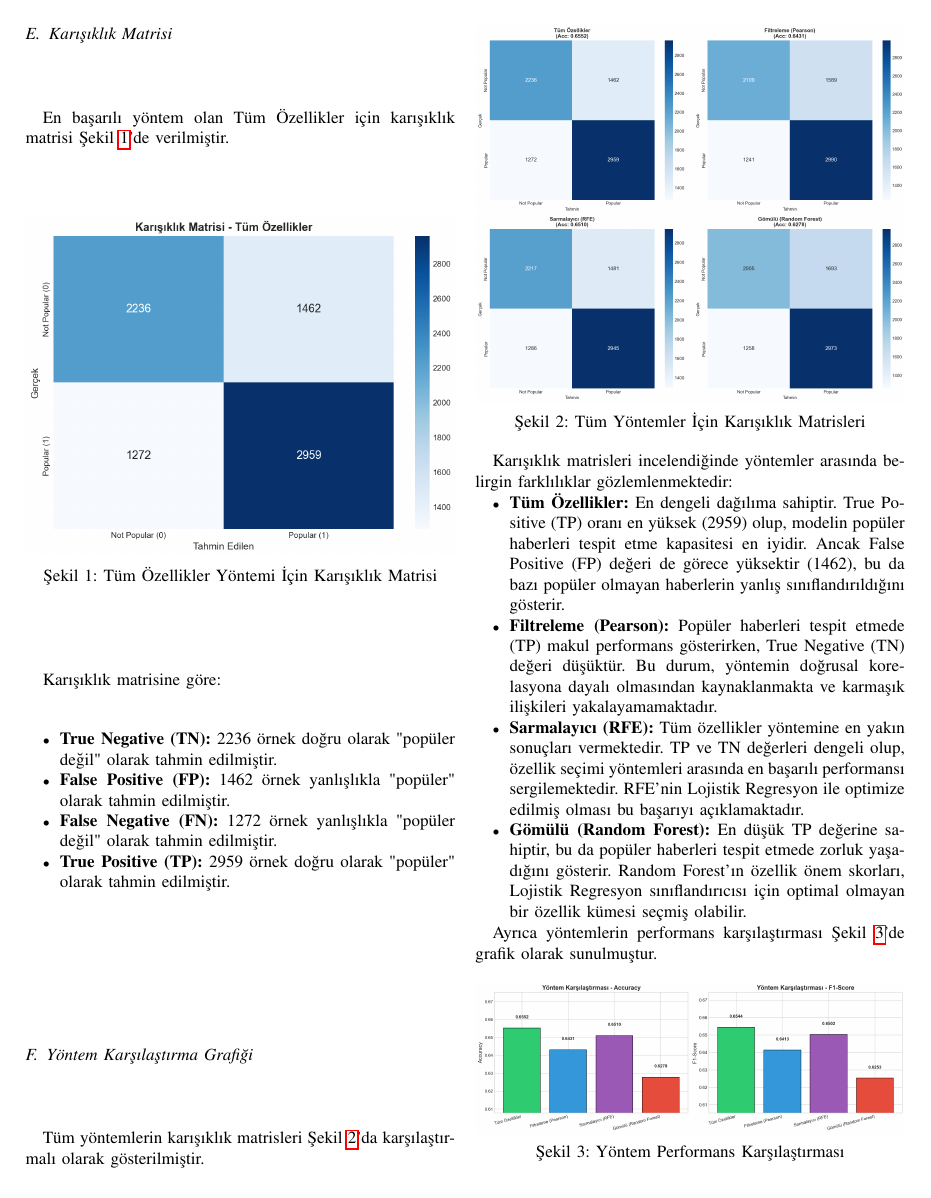
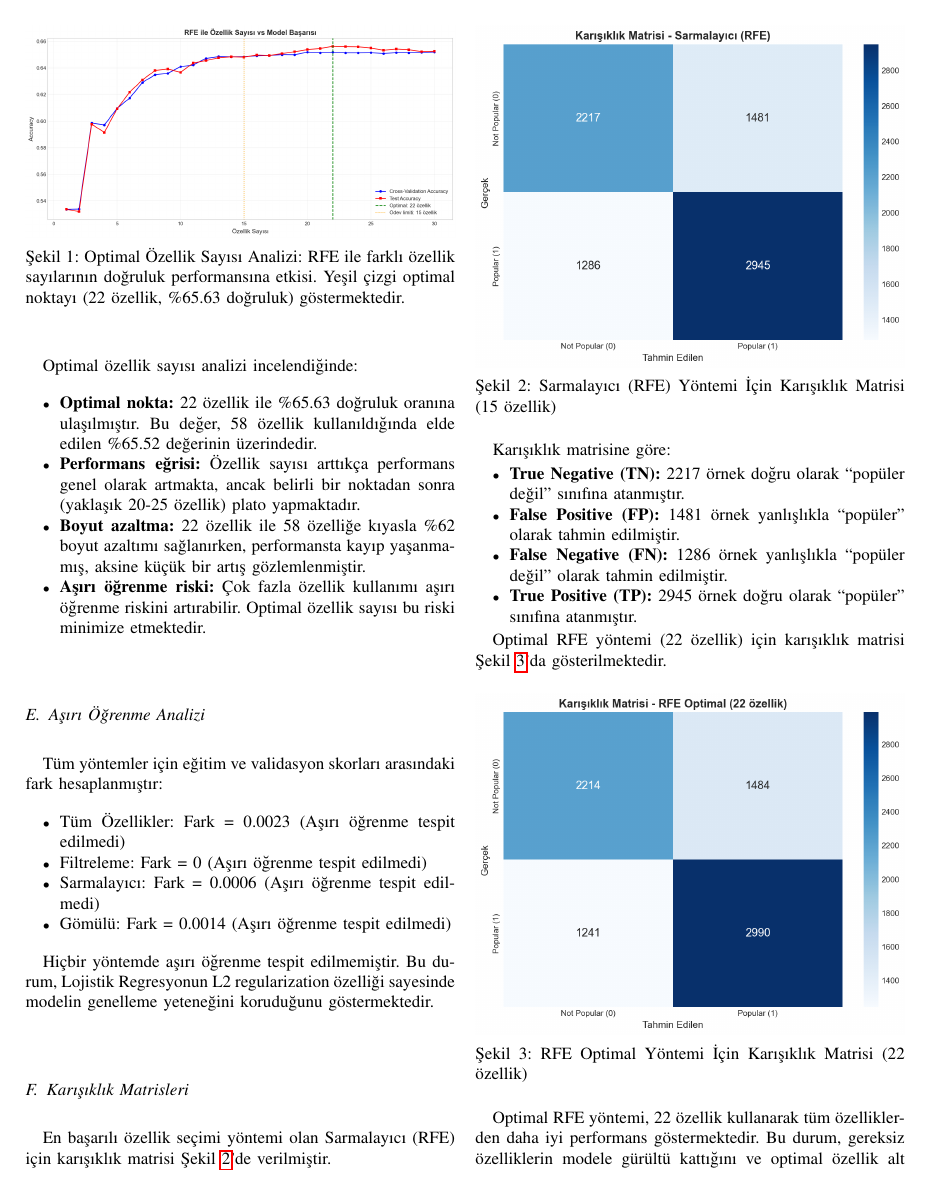
Before and after one commit to kaayra2000/logistic_regression_feature_selection, a LaTeX paper (rapor.tex): page 3 of 4 before the commit and page 3 of 5 after it. The pictures show the PDF file rapor.pdf that the author committed with the source.

Commit message:
feat: Add logistic regression evaluation notebook, generate performance results, and update report files.

```diff
--- a/rapor.tex
+++ b/rapor.tex
@@ -199,5 +200,3 @@
 
     Sonuçlara göre:
     \begin{itemize}
-        \item Tüm özelliklerle (58 özellik) eğitilen model \%65.52 doğruluk oranı ile en yüksek performansı sağlamıştır.
-        \item Özellik seçimi yöntemleri arasında \textbf{Sarmalayıcı (RFE)} yöntemi \%65.10 doğruluk oranı ile en başarılı sonucu vermiştir.
@@ -206,3 +208,22 @@
+    \end{itemize}
+
+    \subsection{Optimal Özellik Sayısı Analizi}
+
+    RFE yönteminin en başarılı özellik seçimi yöntemi olduğu tespit edildikten sonra, optimal özellik sayısını belirlemek amacıyla ek bir analiz gerçekleştirilmiştir. Bu analizde, RFE ile 1'den başlayarak başarı düşene kadar farklı özellik sayıları test edilmiş ve her bir durumda model performansı ölçülmüştür. Şekil~\ref{fig:optimal_feature}'de optimal özellik sayısı analizi gösterilmektedir.
+
+    \begin{figure}[H]
+        \centering
+        \includegraphics[width=\linewidth]{optimal_feature_count_analysis.png}
+        \caption{Optimal Özellik Sayısı Analizi: RFE ile farklı özellik sayılarının doğruluk performansına etkisi. Yeşil çizgi optimal noktayı (22 özellik, \%65.63 doğruluk) göstermektedir.}
+        \label{fig:optimal_feature}
+    \end{figure}
+
+    Optimal özellik sayısı analizi incelendiğinde:
+    \begin{itemize}
+        \item \textbf{Optimal nokta:} 22 özellik ile \%65.63 doğruluk oranına ulaşılmıştır. Bu değer, 58 özellik kullanıldığında elde edilen \%65.52 değerinin üzerindedir.
+        \item \textbf{Performans eğrisi:} Özellik sayısı arttıkça performans genel olarak artmakta, ancak belirli bir noktadan sonra (yaklaşık 20-25 özellik) plato yapmaktadır.
+        \item \textbf{Boyut azaltma:} 22 özellik ile 58 özelliğe kıyasla \%62 boyut azaltımı sağlanırken, performansta kayıp yaşanmamış, aksine küçük bir artış gözlemlenmiştir.
+        \item \textbf{Aşırı öğrenme riski:} Çok fazla özellik kullanımı aşırı öğrenme riskini artırabilir. Optimal özellik sayısı bu riski minimize etmektedir.
     \end{itemize}
 
     \subsection{Aşırı Öğrenme Analizi}
@@ -217,30 +238,32 @@
 
     Hiçbir yöntemde aşırı öğrenme tespit edilmemiştir. Bu durum, Lojistik Regresyonun L2 regularization özelliği sayesinde modelin genelleme yeteneğini koruduğunu göstermektedir.
 
-    \subsection{Karışıklık Matrisi}
+    \subsection{Karışıklık Matrisleri}
 
-    En başarılı yöntem olan Tüm Özellikler için karışıklık matrisi Şekil~\ref{fig:confusion_matrix}'de verilmiştir.
+    En başarılı özellik seçimi yöntemi olan Sarmalayıcı (RFE) için karışıklık matrisi Şekil~\ref{fig:confusion_matrix}'de verilmiştir.
 
     \begin{figure}[H]
         \centering
         \includegraphics[width=\linewidth]{best_method_confusion_matrix.png}
-        \caption{Tüm Özellikler Yöntemi İçin Karışıklık Matrisi}
+        \caption{Sarmalayıcı (RFE) Yöntemi İçin Karışıklık Matrisi (15 özellik)}
         \label{fig:confusion_matrix}
     \end{figure}
 
     Karışıklık matrisine göre:
     \begin{itemize}
-        \item \textbf{True Negative (TN):} 2236 örnek doğru olarak "popüler değil" olarak tahmin edilmiştir.
-        \item \textbf{False Positive (FP):} 1462 örnek yanlışlıkla "popüler" olarak tahmin edilmiştir.
-        \item \textbf{False Negative (FN):} 1272 örnek yanlışlıkla "popüler değil" olarak tahmin edilmiştir.
-        \item \textbf{True Positive (TP):} 2959 örnek doğru olarak "popüler" olarak tahmin edilmiştir.
+        \item \textbf{True Negative (TN):} 2217 örnek doğru olarak ``popüler değil'' sınıfına atanmıştır.
+        \item \textbf{False Positive (FP):} 1481 örnek yanlışlıkla ``popüler'' olarak tahmin edilmiştir.
+        \item \textbf{False Negative (FN):} 1286 örnek yanlışlıkla ``popüler değil'' olarak tahmin edilmiştir.
+        \item \textbf{True Positive (TP):} 2945 örnek doğru olarak ``popüler'' sınıfına atanmıştır.
     \end{itemize}
 
-    \subsection{Yöntem Karşılaştırma Grafiği}
-
-    Tüm yöntemlerin karışıklık matrisleri Şekil~\ref{fig:all_confusion}'da karşılaştırmalı olarak gösterilmiştir.
+    Optimal RFE yöntemi (22 özellik) için karışıklık matrisi Şekil~\ref{fig:optimal_confusion}'da gösterilmektedir.
 
     \begin{figure}[H]
         \centering
-        \includegraphics[width=\linewidth]{all_confusion_matrices.png}
-        \caption{Tüm Yöntemler İçin Karışıklık Matrisleri}
+        \includegraphics[width=\linewidth]{optimal_rfe_confusion_matrix.png}
+        \caption{RFE Optimal Yöntemi İçin Karışıklık Matrisi (22 özellik)}
+        \label{fig:optimal_confusion}
+    \end{figure}
+
+    Optimal RFE yöntemi, 22 özellik kullanarak tüm özelliklerden daha iyi performans göstermektedir. Bu durum, gereksiz özelliklerin modele gürültü kattığını ve optimal özellik alt kümesinin daha iyi genelleme yeteneği sağladığını göstermektedir.
@@ -250,18 +282,17 @@
     Karışıklık matrisleri incelendiğinde yöntemler arasında belirgin farklılıklar gözlemlenmektedir:
 
     \begin{itemize}
-        \item \textbf{Tüm Özellikler:} En dengeli dağılıma sahiptir. True Positive (TP) oranı en yüksek (2959) olup, modelin popüler haberleri tespit etme kapasitesi en iyidir. Ancak False Positive (FP) değeri de görece yüksektir (1462), bu da bazı popüler olmayan haberlerin yanlış sınıflandırıldığını gösterir.
+        \item \textbf{Filtreleme (Pearson):} Popüler haberleri tespit etmede (TP) makul performans gösterirken, True Negative (TN) değeri nispeten düşüktür. Bu durum, yöntemin doğrusal korelasyona dayalı olmasından kaynaklanmakta ve karmaşık ilişkileri yakalayamamaktadır.
 
-        \item \textbf{Filtreleme (Pearson):} Popüler haberleri tespit etmede (TP) makul performans gösterirken, True Negative (TN) değeri düşüktür. Bu durum, yöntemin doğrusal korelasyona dayalı olmasından kaynaklanmakta ve karmaşık ilişkileri yakalayamamaktadır.
-
-        \item \textbf{Sarmalayıcı (RFE):} Tüm özellikler yöntemine en yakın sonuçları vermektedir. TP ve TN değerleri dengeli olup, özellik seçimi yöntemleri arasında en başarılı performansı sergilemektedir. RFE'nin Lojistik Regresyon ile optimize edilmiş olması bu başarıyı açıklamaktadır.
+        \item \textbf{Sarmalayıcı (RFE):} En dengeli dağılıma sahiptir. TP ve TN değerleri dengeli olup, özellik seçimi yöntemleri arasında en başarılı performansı sergilemektedir. RFE'nin Lojistik Regresyon ile optimize edilmiş olması bu başarıyı açıklamaktadır.
 
         \item \textbf{Gömülü (Random Forest):} En düşük TP değerine sahiptir, bu da popüler haberleri tespit etmede zorluk yaşadığını gösterir. Random Forest'ın özellik önem skorları, Lojistik Regresyon sınıflandırıcısı için optimal olmayan bir özellik kümesi seçmiş olabilir.
     \end{itemize}
 
-    Ayrıca yöntemlerin performans karşılaştırması Şekil~\ref{fig:method_comparison}'de grafik olarak sunulmuştur.
+    \subsection{Yöntem Performans Karşılaştırma Grafikleri}
+
+    Yöntemlerin performans karşılaştırması Şekil~\ref{fig:method_comparison}'de grafik olarak sunulmuştur.
 
     \begin{figure}[H]
         \centering
         \includegraphics[width=\linewidth]{method_comparison.png}
-        \caption{Yöntem Performans Karşılaştırması}
@@ -282,0 +328 @@
+    \begin{itemize}
@@ -289,0 +342,2 @@
+    \begin{itemize}
+        \item \textbf{Optimal özellik sayısı analizi:} RFE yöntemi ile yapılan kapsamlı analiz sonucunda, 22 özellik ile \%65.63 doğruluk oranına ulaşılmış olup, bu değer 58 özellik kullanıldığında elde edilen \%65.52 değerinin üzerindedir. Bu sonuç, gereksiz özelliklerin modele gürültü kattığını ve optimal özellik alt kümesinin daha iyi genelleme yeteneği sağladığını göstermektedir.
```
Also changed, not shown: evaluate_performance/results/evaluation_report.md (+14 -13 lines), evaluate_performance/results/logistic_regression_results.csv (+4 -4 lines), evaluate_performance/results/all_confusion_matrices.png (deleted), evaluate_performance/results/best_method_confusion_matrix.png, evaluate_performance/results/feature_selection_confusion_matrices.png (added), evaluate_performance/results/method_comparison_with_optimal.png (added), evaluate_performance/results/optimal_feature_count_analysis.png (added), evaluate_performance/results/optimal_rfe_confusion_matrix.png (added), rapor.pdf, rapor.tex (60 more changed lines), 1 other file.
